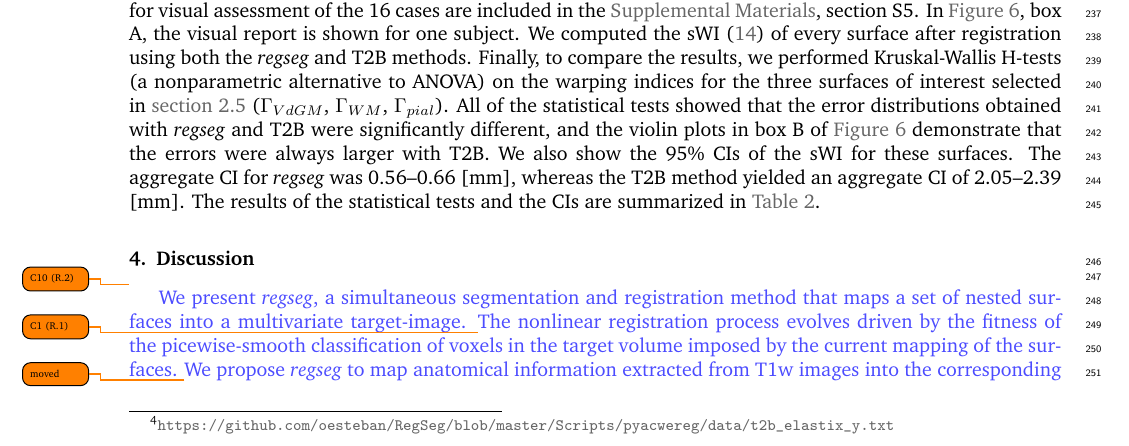
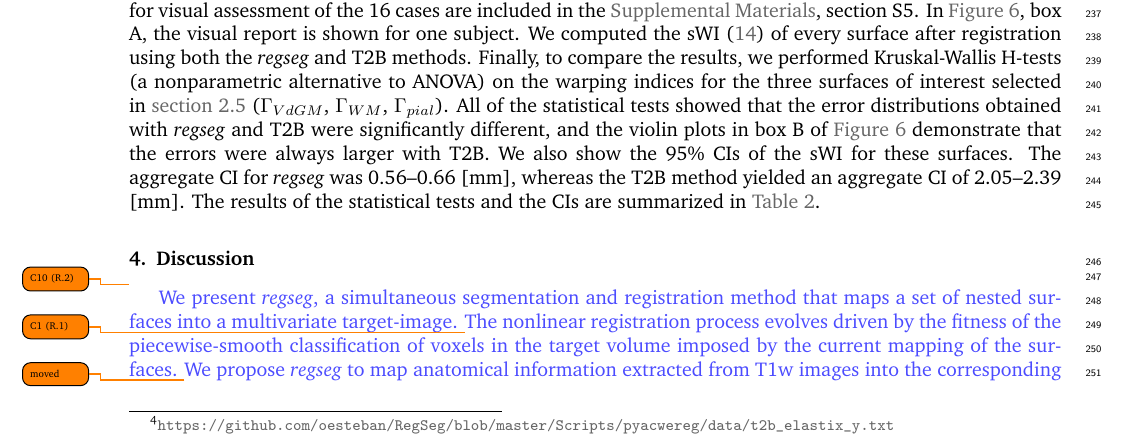
Before and after one commit to oesteban/RegSeg-NeuroImage2016, a LaTeX paper (2015-NeuroImage/00-main.tex, which reads 2015-NeuroImage/01-acronyms.tex, 2015-NeuroImage/06-discussion.tex): part of page 9 of 18, cut so that both start at the same text. Compiled offline with pdfLaTeX.

Commit message:
final fixes for resubmission

```diff
--- a/2015-NeuroImage/00-main.tex
+++ b/2015-NeuroImage/00-main.tex
@@ -69,19 +69,7 @@ an-iso-tro-pic Stud-holme seg-ment-a-tion re-gis-tra-tion map-ped achiev-ed}
 \newcolumntype{L}[1]{>{\raggedright\let\newline\\\arraybackslash\hspace{0pt}}m{#1}}
 
 \usepackage{ifpdf}
-
-\ifpdf
-  \usepackage[switch]{lineno}
-  % nothing to do
-\else
-  \makeatletter
-  \def\temp{dvips.def}
-  \ifx\Gin@driver\temp
-  \def\Ginclude@graphics#1{\def\temp{#1}---image \expandafter\strip@prefix\meaning\temp---}
-  \fi
-  \makeatother
-\fi
-
+\usepackage[switch]{lineno}
 
 \ifthenelse{\boolean{review}}
 {
--- a/2015-NeuroImage/01-acronyms.tex
+++ b/2015-NeuroImage/01-acronyms.tex
@@ -28,7 +28,7 @@
 \newacronym{wi}{WI}{Warping index}
 \newacronym{nof}{NoF}{number of fibers}
 \newacronym{t2b}{T2B}{T2w-registration based}
-\newacronym{fft}{FFT}{fast fourier transform}
+\newacronym{fft}{FFT}{fast Fourier transform}
 \newacronym{hcp}{HCP}{Human Connectome Project}
 \newacronym{pe}{PE}{phase-encoding}
 \newacronym{ci}{CI}{confidence interval}
--- a/2015-NeuroImage/06-discussion.tex
+++ b/2015-NeuroImage/06-discussion.tex
@@ -6,7 +6,7 @@ We present \regseg{}, a simultaneous segmentation and registration method that
   maps a set of nested surfaces into a multivariate target-image.}
 \revcomment[C1 (R.1)]{%
 The nonlinear registration process evolves driven by the fitness of the
-  picewise-smooth classification of voxels in the target volume imposed
+  piecewise-smooth classification of voxels in the target volume imposed
   by the current mapping of the surfaces.}
 \revcomment[moved]{%
 We propose \regseg{} to map anatomical information extracted from \gls*{t1}
```
Also changed, not shown: 2015-NeuroImage/highlights.txt (+4 -4 lines), 2015-NeuroImage/supplemental.tex (+3 -3 lines).
